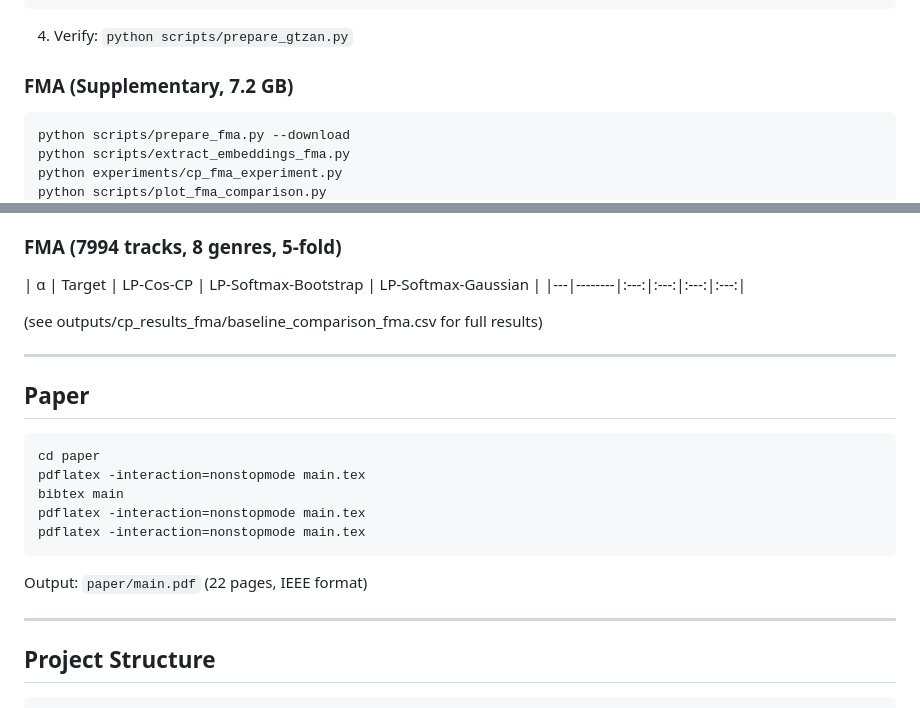
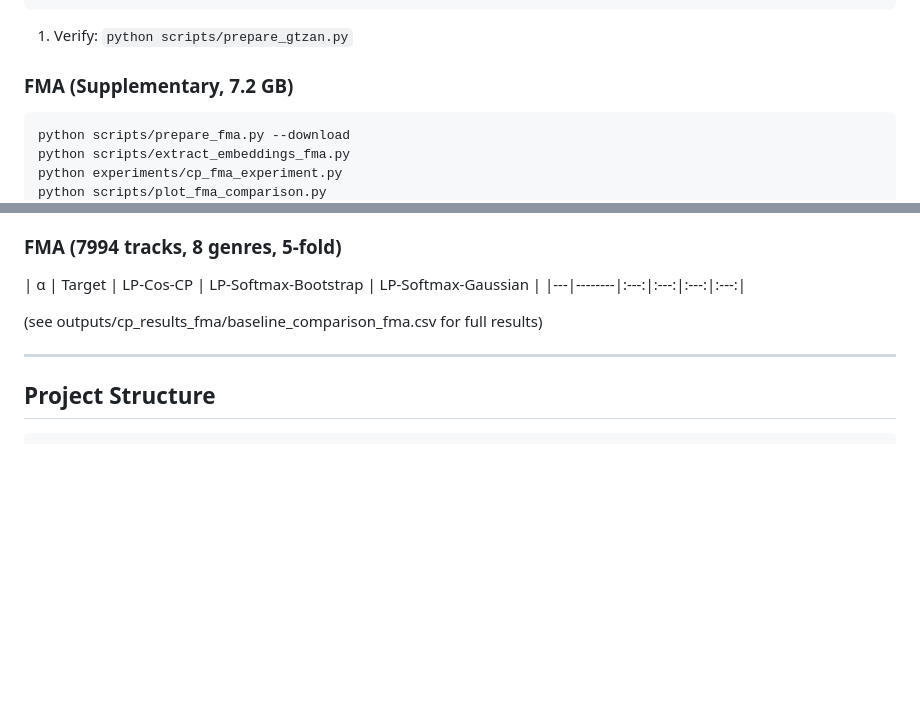
Before and after one commit to oxoxox-oxox/Quantifying-with-Confidence-Conformal-Prediction-for-Reliable-Musical-Genre-Classification, a Markdown page: README.md, 2 parts joined by grey strips. GitHub-like rendering; blank space fills up the shorter version.

Commit message:
readme: clarify the readme

````diff
--- a/README.md
+++ b/README.md
@@ -33,7 +33,7 @@ data/gtzan/
 │   └── rock/         (100 x .wav, 999 total valid)
 ```
 
-4. Verify: `python scripts/prepare_gtzan.py`
+1. Verify: `python scripts/prepare_gtzan.py`
 
 ### FMA (Supplementary, 7.2 GB)
 
@@ -103,20 +103,6 @@ python -m pytest tests/ -v
 
 ---
 
-## Paper
-
-```bash
-cd paper
-pdflatex -interaction=nonstopmode main.tex
-bibtex main
-pdflatex -interaction=nonstopmode main.tex
-pdflatex -interaction=nonstopmode main.tex
-```
-
-Output: `paper/main.pdf` (22 pages, IEEE format)
-
----
-
 ## Project Structure
 
 ```
````
